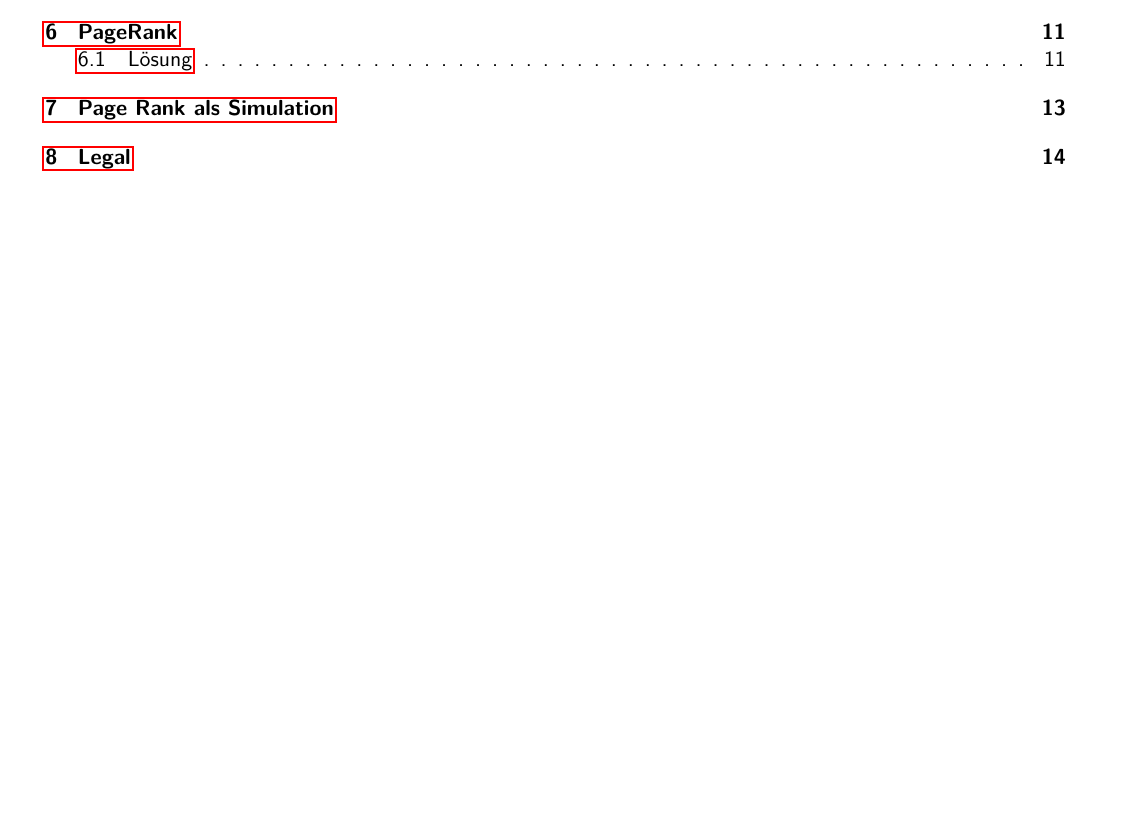
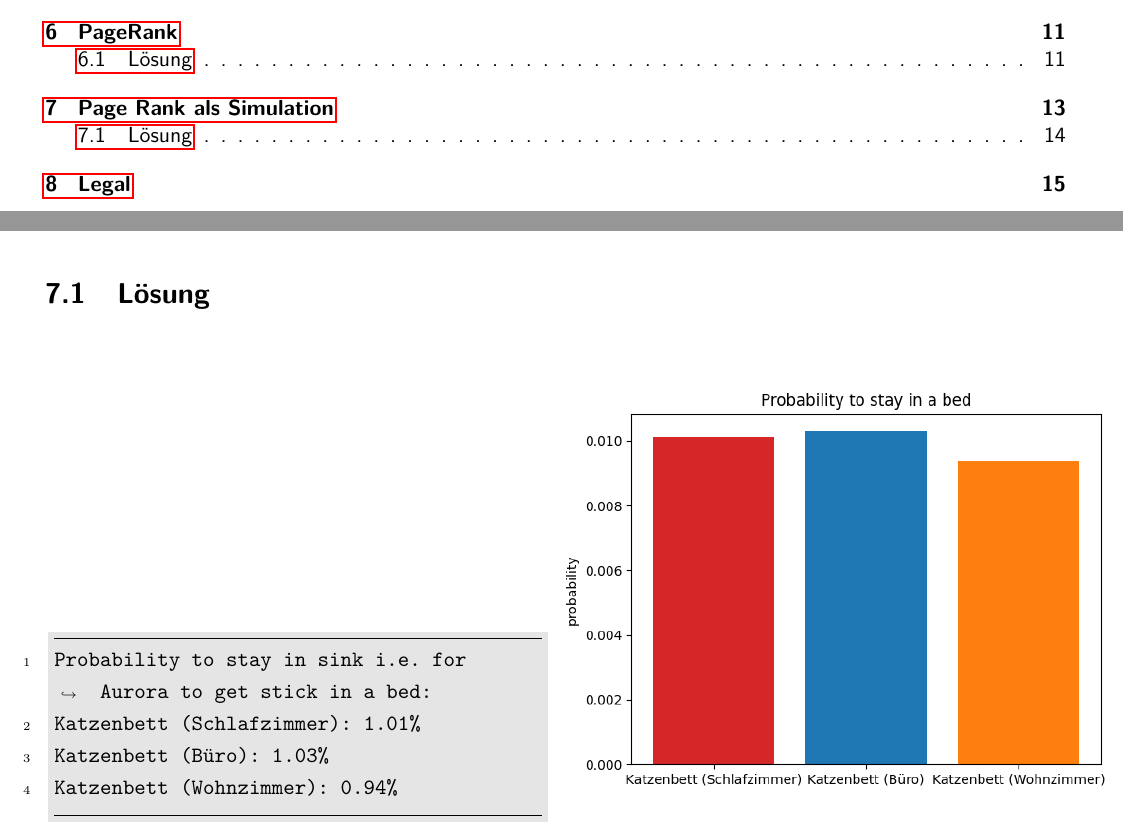
Before and after one commit to AstralJaeger/AMS4-UE03, a LaTeX thesis (main.tex): part of page 1 of 15 before the commit and two parts of pages 1 and 15 of 16 after it, the two joined at a grey line, cut so that both start at the same text, the shorter picture padded with empty space. Compiled offline with pdfLaTeX.

Commit message:
add exercise 7

```diff
--- a/main.tex
+++ b/main.tex
@@ -493,6 +493,33 @@ Transition Matrix M:
         \label{fig:a07_graph}
     \end{figure}
 
+    \section{Lösung}
+
+    \begin{figure}[htbp]
+        \centering
+        \begin{subfigure}[b]{0.49\textwidth}
+            \begin{minted}[
+            frame=lines,
+            framesep=2mm,
+            baselinestretch=1.2,
+            bgcolor=LightGray,
+            linenos,
+            breaklines
+            ]{text}
+Probability to stay in sink i.e. for Aurora to get stick in a bed:
+Katzenbett (Schlafzimmer): 1.01%
+Katzenbett (Büro): 1.03%
+Katzenbett (Wohnzimmer): 0.94%
+        \end{minted}
+            \label{fig:a07_output}
+        \end{subfigure}
+        \begin{subfigure}[b]{0.49\textwidth}
+            \includegraphics[height=8cm]{a07a_probability}
+            \label{fig:a07_plot}
+        \end{subfigure}
+        \label{fig:a07_solution}
+    \end{figure}
+
 
     \newpage
 
```
Also changed, not shown: images/a04a_hamilton.png, images/a07a_graph.png, images/a07a_probability.png (added), notebooks/a07a_probability.png (added), 6 other files.
